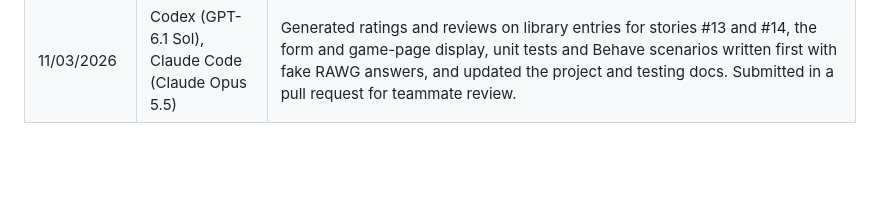
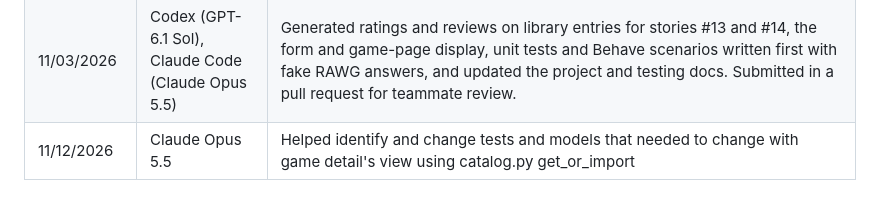
Before and after one commit to CS4300-CS5300-FA26/team-5, a Markdown page: README.md, the part around the change. Rendered like a GitHub page; blank space fills up the shorter version.

Commit message:
Updated AI log

```diff
--- a/README.md
+++ b/README.md
@@ -143,3 +143,4 @@ A PR appears in the first matching category; add its manual label before generat
 | 11/03/2026 | Claude Code (Claude Opus 5.5), Codex (GPT-6.1 Sol) | Upgraded certifi to fix Dependabot alert #1 (compromised emSign root certificates) with `uv lock --upgrade-package certifi`, regenerated `requirements.txt`, and ran the CI steps locally. Submitted in a pull request for teammate review. |
 | 11/03/2026 | Codex GPT 6.1 Sol | Troubleshooting automatic deployment to the Render website; wrote the .yaml job that checks for successful CI checks |
 | 11/03/2026 | Codex (GPT-6.1 Sol), Claude Code (Claude Opus 5.5) | Generated ratings and reviews on library entries for stories #13 and #14, the form and game-page display, unit tests and Behave scenarios written first with fake RAWG answers, and updated the project and testing docs. Submitted in a pull request for teammate review. |
+| 11/12/2026 |Claude Opus 5.5| Helped identify and change tests and models that needed to change with game detail's view using catalog.py get_or_import|
```
